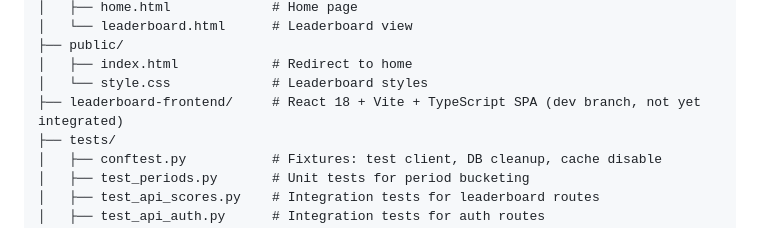
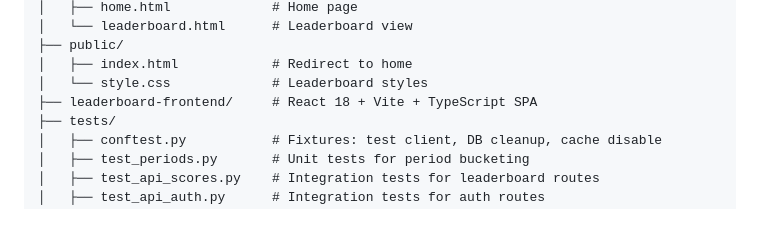
Before and after one commit to EricMay256/HighScoreServer, a Markdown page: README.md, the part around the change. GitHub-like rendering.

Commit message:
Update README to remove dev branch note

```diff
--- a/README.md
+++ b/README.md
@@ -567,7 +567,7 @@ HighScoreServer/
 ├── public/
 │   ├── index.html            # Redirect to home
 │   └── style.css             # Leaderboard styles
-├── leaderboard-frontend/     # React 18 + Vite + TypeScript SPA (dev branch, not yet integrated)
+├── leaderboard-frontend/     # React 18 + Vite + TypeScript SPA
 ├── tests/
 │   ├── conftest.py           # Fixtures: test client, DB cleanup, cache disable
 │   ├── test_periods.py       # Unit tests for period bucketing
```
